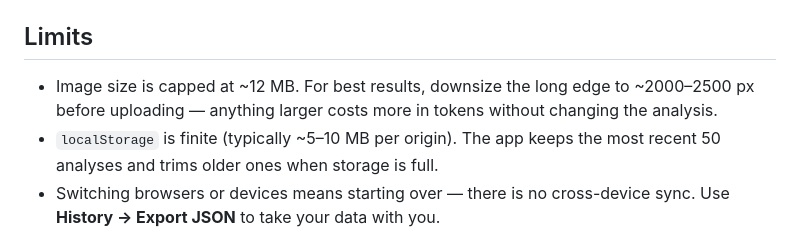
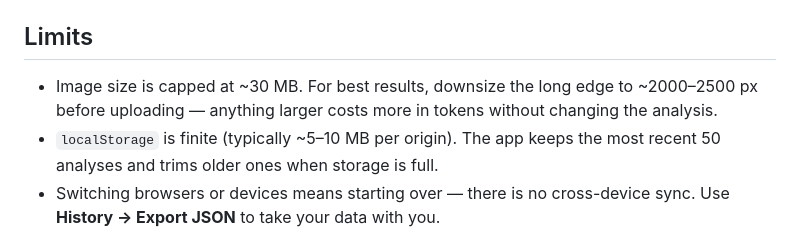
Before and after one commit to matthxew/pob, a Markdown page: README.md, the part around the change. GitHub-like rendering.

```diff
--- a/README.md
+++ b/README.md
@@ -107,7 +107,7 @@ Add or remove criteria as needed. The score math will pick up the new weights au
 
 ## Limits
 
-- Image size is capped at ~12 MB. For best results, downsize the long edge to ~2000–2500 px before uploading — anything larger costs more in tokens without changing the analysis.
+- Image size is capped at ~30 MB. For best results, downsize the long edge to ~2000–2500 px before uploading — anything larger costs more in tokens without changing the analysis.
 - `localStorage` is finite (typically ~5–10 MB per origin). The app keeps the most recent 50 analyses and trims older ones when storage is full.
 - Switching browsers or devices means starting over — there is no cross-device sync. Use **History → Export JSON** to take your data with you.
 - The model can be wrong. The score is a structured second opinion, not a verdict.
```
